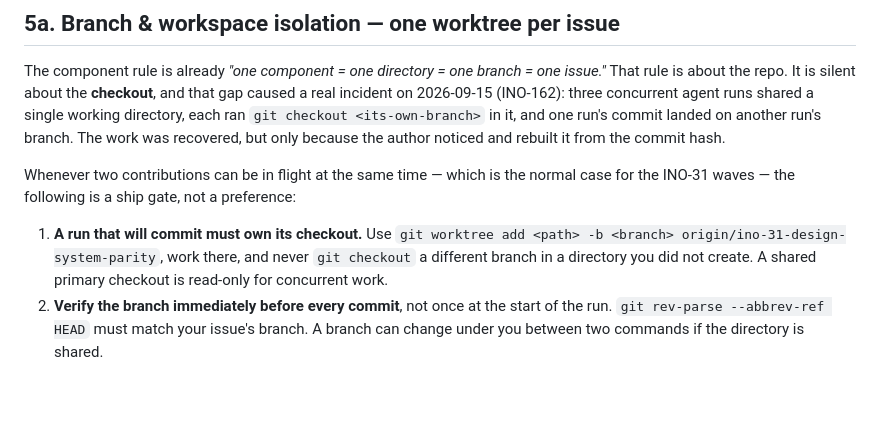
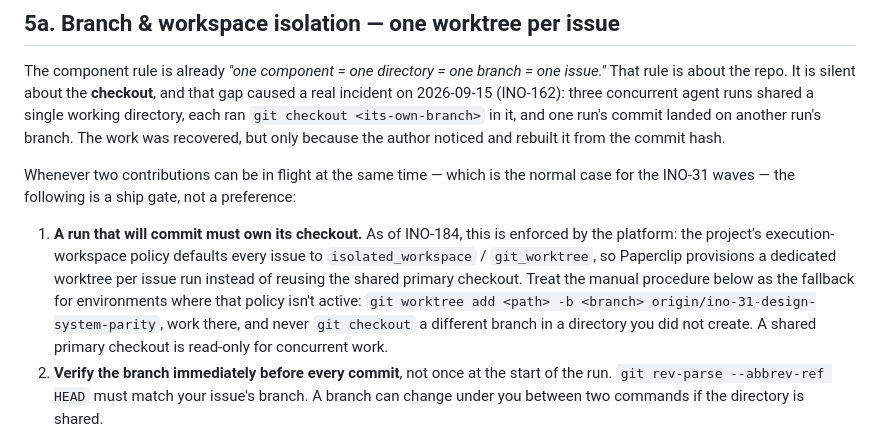
Before and after one commit to pareshpatil8/INOVIXUX-Brand, a Markdown page: docs/brand/09-design-system-standards.md, the part around the change. Rendered like a GitHub page; blank space fills up the shorter version.

Commit message:
INO-184: note §5a rule 1 is now platform-enforced
Project execution-workspace policy now defaults every issue to
isolated_workspace/git_worktree, so Paperclip provisions per-issue
worktrees structurally. Manual git worktree add stays documented as
the fallback for when that policy isn't active.

```diff
--- a/docs/brand/09-design-system-standards.md
+++ b/docs/brand/09-design-system-standards.md
@@ -95,7 +95,11 @@ was recovered, but only because the author noticed and rebuilt it from the commi
 Whenever two contributions can be in flight at the same time — which is the normal case for the
 INO-31 waves — the following is a ship gate, not a preference:
 
-1. **A run that will commit must own its checkout.** Use `git worktree add <path> -b <branch>
+1. **A run that will commit must own its checkout.** As of INO-184, this is enforced by the
+   platform: the project's execution-workspace policy defaults every issue to
+   `isolated_workspace` / `git_worktree`, so Paperclip provisions a dedicated worktree per issue
+   run instead of reusing the shared primary checkout. Treat the manual procedure below as the
+   fallback for environments where that policy isn't active: `git worktree add <path> -b <branch>
    origin/ino-31-design-system-parity`, work there, and never `git checkout` a different branch in
    a directory you did not create. A shared primary checkout is read-only for concurrent work.
 2. **Verify the branch immediately before every commit**, not once at the start of the run.
```
